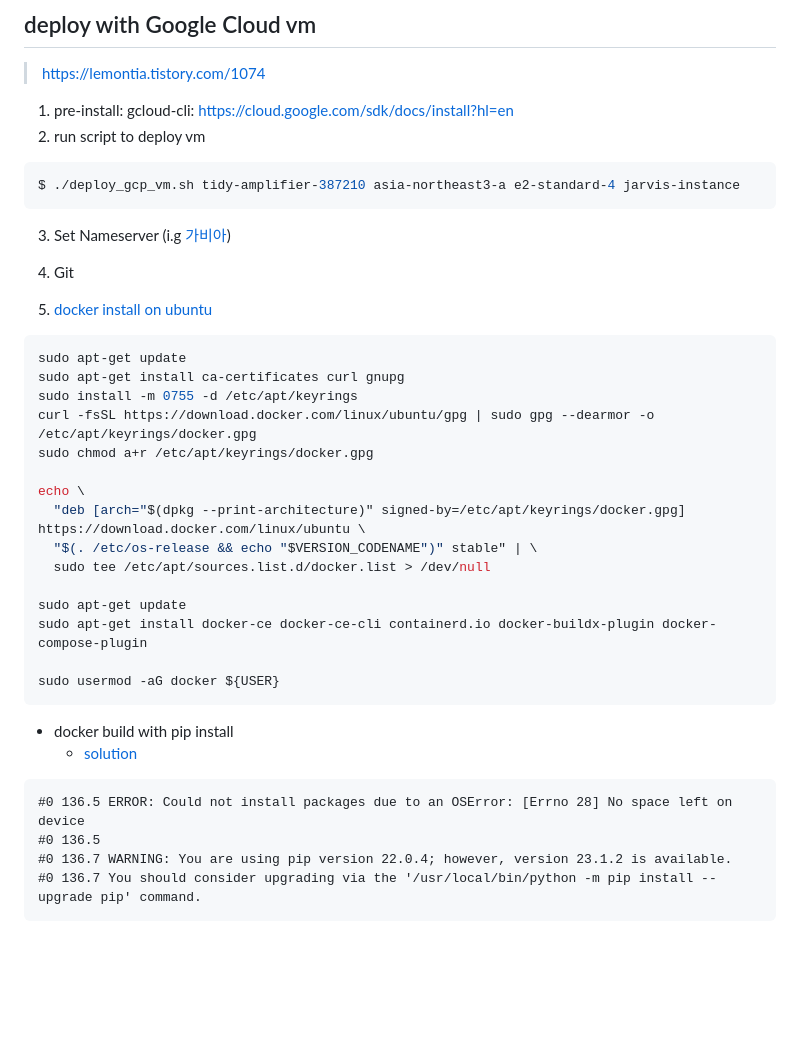
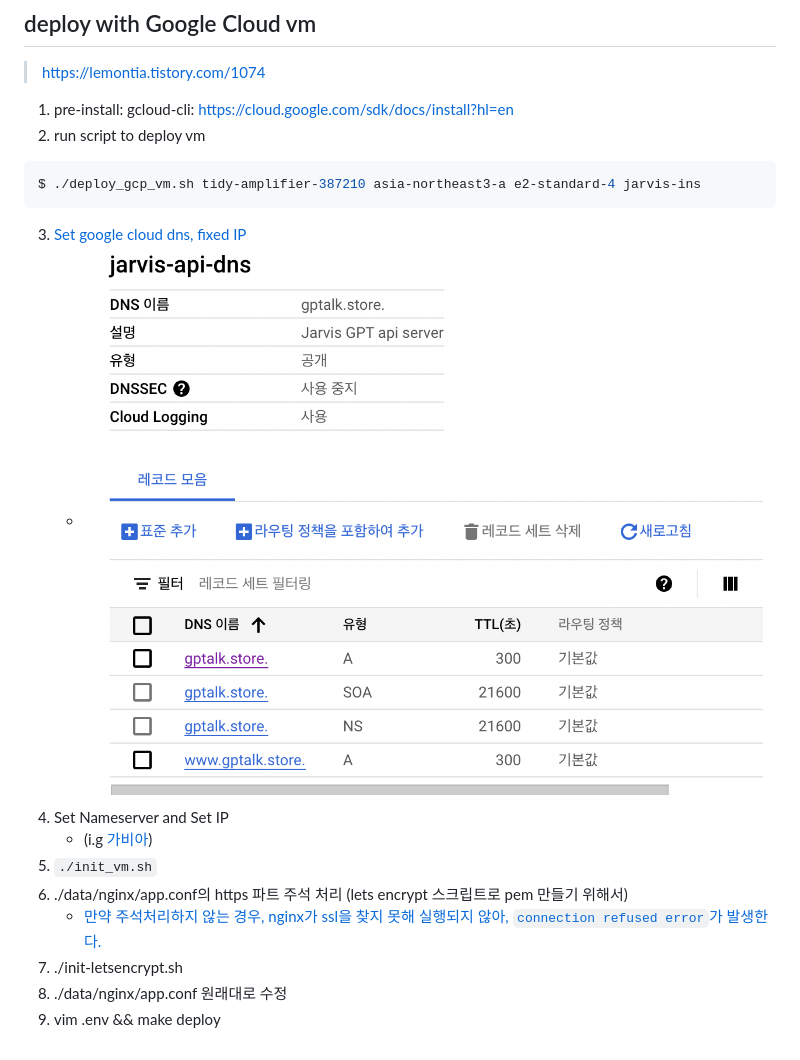
Before and after one commit to minkj1992/jarvis, a Markdown page: README.md, the part around the change. Drawn GitHub-style; pictures changed too: docs/google-ip.png (added); blank space fills up the shorter version.

Commit message:
fix: google cloud compute deploy with lets encrypt

````diff
--- a/README.md
+++ b/README.md
@@ -99,37 +99,16 @@ $ make ssh
 2. run script to deploy vm
 
 ```bash
-$ ./deploy_gcp_vm.sh tidy-amplifier-387210 asia-northeast3-a e2-standard-4 jarvis-instance
-```
-3. Set Nameserver (i.g [가비아](https://customer.gabia.com/manual/domain/286/991))
-
-4. Git
-5. [docker install on ubuntu](https://docs.docker.com/engine/install/ubuntu/)
-
-```bash
-sudo apt-get update
-sudo apt-get install ca-certificates curl gnupg
-sudo install -m 0755 -d /etc/apt/keyrings
-curl -fsSL https://download.docker.com/linux/ubuntu/gpg | sudo gpg --dearmor -o /etc/apt/keyrings/docker.gpg
-sudo chmod a+r /etc/apt/keyrings/docker.gpg
-
-echo \
-  "deb [arch="$(dpkg --print-architecture)" signed-by=/etc/apt/keyrings/docker.gpg] https://download.docker.com/linux/ubuntu \
-  "$(. /etc/os-release && echo "$VERSION_CODENAME")" stable" | \
-  sudo tee /etc/apt/sources.list.d/docker.list > /dev/null
-
-sudo apt-get update
-sudo apt-get install docker-ce docker-ce-cli containerd.io docker-buildx-plugin docker-compose-plugin
-
-sudo usermod -aG docker ${USER}
+$ ./deploy_gcp_vm.sh tidy-amplifier-387210 asia-northeast3-a e2-standard-4 jarvis-ins
 ```
 
-- docker build with pip install
-    - [solution](https://blockchainstudy.tistory.com/59)
-
-```
-#0 136.5 ERROR: Could not install packages due to an OSError: [Errno 28] No space left on device
-#0 136.5
-#0 136.7 WARNING: You are using pip version 22.0.4; however, version 23.1.2 is available.
-#0 136.7 You should consider upgrading via the '/usr/local/bin/python -m pip install --upgrade pip' command.
-```
+3. [Set google cloud dns, fixed IP](https://cloud.google.com/dns/docs/zones?hl=ko&_gl=1*1hbu6r9*_ga*MTk3NjgxMjk4LjE2ODQ2Njg5Mzc.*_ga_WH2QY8WWF5*MTY4NDczNzIyNC4yLjEuMTY4NDc0MjI3OC4wLjAuMA..&_ga=2.9878517.-197681298.1684668937)
+    - ![](./docs/google-ip.png)
+4. Set Nameserver and Set IP
+    - (i.g [가비아](https://customer.gabia.com/manual/domain/286/991))
+5. `./init_vm.sh`
+6. ./data/nginx/app.conf의 https 파트 주석 처리 (lets encrypt 스크립트로 pem 만들기 위해서)
+    - [만약 주석처리하지 않는 경우, nginx가 ssl을 찾지 못해 실행되지 않아, `connection refused error`가 발생한다.](https://stackoverflow.com/questions/68449947/certbot-failing-acme-challenge-connection-refused)
+7. ./init-letsencrypt.sh
+8. ./data/nginx/app.conf 원래대로 수정
+9.  vim .env && make deploy
````
Also changed, not shown: 6 other files.
